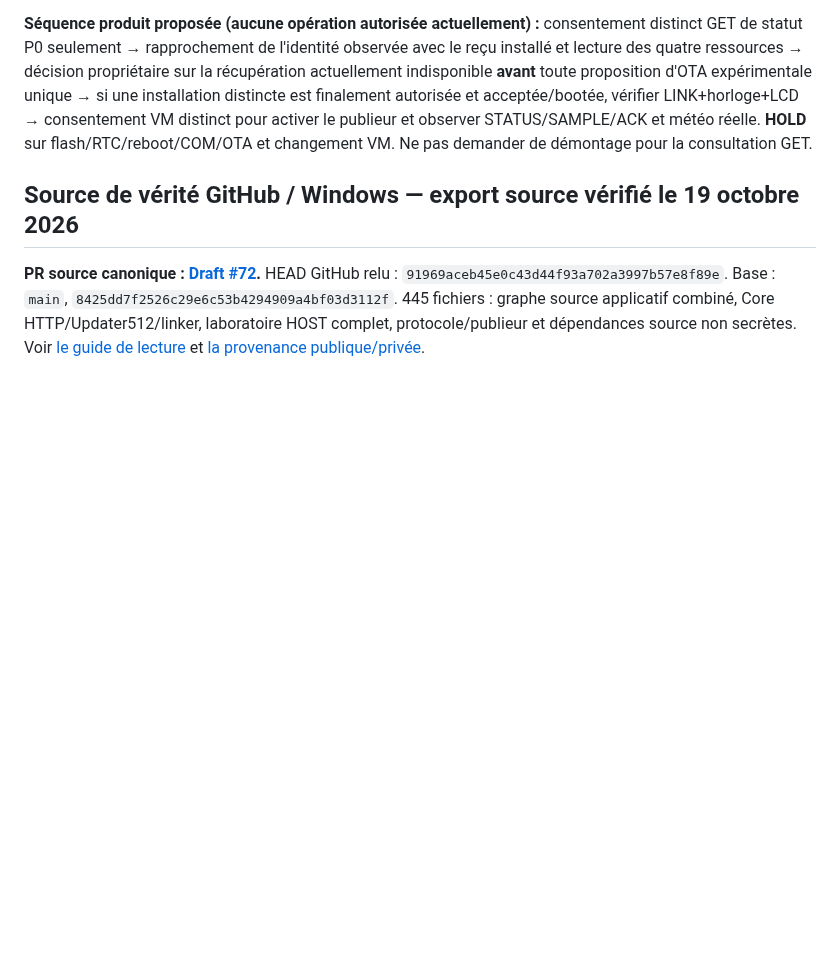
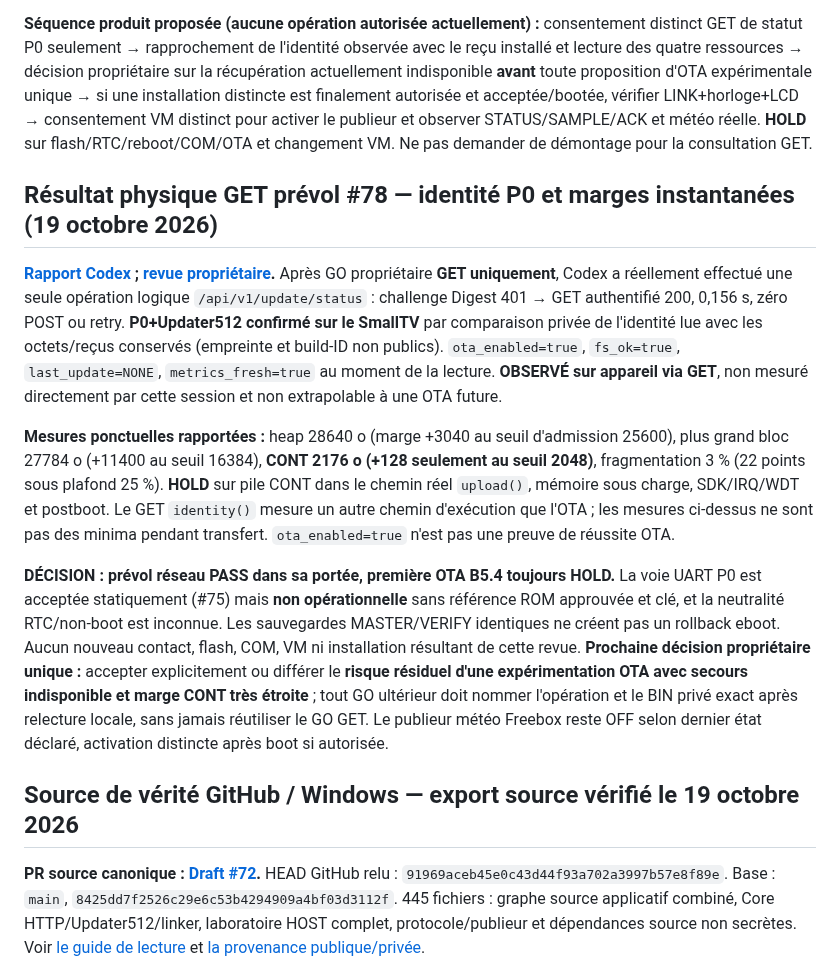
Before and after one commit to shinobione/SHINO-TV, a Markdown page: docs/PROJECT_STATE.md, the part around the change. GitHub-like rendering; blank space fills up the shorter version.

Commit message:
docs: close live P0 GET preflight with narrow CONT margin and keep B5.4 OTA HOLD

```diff
--- a/docs/PROJECT_STATE.md
+++ b/docs/PROJECT_STATE.md
@@ -17,6 +17,14 @@
 **Prévol [issue #78](https://github.com/shinobione/SHINO-TV/issues/78) EXÉCUTÉ HORS LIGNE — [rapport Codex](https://github.com/shinobione/SHINO-TV/issues/78#issuecomment-6267671887)** : candidat privé exact #74, 4m2m/staging APP_ONLY, MASTER/VERIFY vérifiés localement, **PREFLIGHT_READONLY_PASS** dans cette seule portée. **HOLD avant LAN** respecté : aucune requête GET émise, donc identité installée réelle, `ota_enabled`, `fs_ok`, `last_update`, ressources heap/bloc/CONT/fragmentation et marges **NOT_CHECKED**. Le secours UART P0 autorisé statiquement #75 reste opérationnellement indisponible (référence d'unité ROM approuvée et clé absentes ; neutralité RTC non prouvée). `ota_enabled` seul ne garantit pas l'admissibilité. Seuils inchangés : admission heap ≥ 25 600, bloc ≥ 16 384, CONT ≥ 2 048, fragmentation ≤ 25 %. La lecture ponctuelle ne prédira pas les minima pendant le transfert. **[Revue propriétaire de #78](https://github.com/shinobione/SHINO-TV/issues/78#issuecomment-6267732317) :** décision de séparer les risques : un GET Digest de statut strictement en lecture seule peut être autorisé SANS secours UART opérationnel, mais **aucun GO GET n'a encore été donné** ; attendre le consentement propriétaire spécifique avant tout contact réseau. **OTA B5.4 toujours HOLD** en l'absence de récupération garantie et de mesures physiques ; publication météo VM OFF selon dernier état déclaré.
 
 **Séquence produit proposée (aucune opération autorisée actuellement) :** consentement distinct GET de statut P0 seulement → rapprochement de l'identité observée avec le reçu installé et lecture des quatre ressources → décision propriétaire sur la récupération actuellement indisponible **avant** toute proposition d'OTA expérimentale unique → si une installation distincte est finalement autorisée et acceptée/bootée, vérifier LINK+horloge+LCD → consentement VM distinct pour activer le publieur et observer STATUS/SAMPLE/ACK et météo réelle. **HOLD** sur flash/RTC/reboot/COM/OTA et changement VM. Ne pas demander de démontage pour la consultation GET.
+
+## Résultat physique GET prévol #78 — identité P0 et marges instantanées (19 octobre 2026)
+
+**[Rapport Codex](https://github.com/shinobione/SHINO-TV/issues/78#issuecomment-6268062693) ; [revue propriétaire](https://github.com/shinobione/SHINO-TV/issues/78#issuecomment-6268137681).** Après GO propriétaire **GET uniquement**, Codex a réellement effectué une seule opération logique `/api/v1/update/status` : challenge Digest 401 → GET authentifié 200, 0,156 s, zéro POST ou retry. **P0+Updater512 confirmé sur le SmallTV** par comparaison privée de l'identité lue avec les octets/reçus conservés (empreinte et build-ID non publics). `ota_enabled=true`, `fs_ok=true`, `last_update=NONE`, `metrics_fresh=true` au moment de la lecture. **OBSERVÉ sur appareil via GET**, non mesuré directement par cette session et non extrapolable à une OTA future.
+
+**Mesures ponctuelles rapportées :** heap 28640 o (marge +3040 au seuil d'admission 25600), plus grand bloc 27784 o (+11400 au seuil 16384), **CONT 2176 o (+128 seulement au seuil 2048)**, fragmentation 3 % (22 points sous plafond 25 %). **HOLD** sur pile CONT dans le chemin réel `upload()`, mémoire sous charge, SDK/IRQ/WDT et postboot. Le GET `identity()` mesure un autre chemin d'exécution que l'OTA ; les mesures ci-dessus ne sont pas des minima pendant transfert. `ota_enabled=true` n'est pas une preuve de réussite OTA.
+
+**DÉCISION : prévol réseau PASS dans sa portée, première OTA B5.4 toujours HOLD.** La voie UART P0 est acceptée statiquement (#75) mais **non opérationnelle** sans référence ROM approuvée et clé, et la neutralité RTC/non-boot est inconnue. Les sauvegardes MASTER/VERIFY identiques ne créent pas un rollback eboot. Aucun nouveau contact, flash, COM, VM ni installation résultant de cette revue. **Prochaine décision propriétaire unique :** accepter explicitement ou différer le **risque résiduel d'une expérimentation OTA avec secours indisponible et marge CONT très étroite** ; tout GO ultérieur doit nommer l'opération et le BIN privé exact après relecture locale, sans jamais réutiliser le GO GET. Le publieur météo Freebox reste OFF selon dernier état déclaré, activation distincte après boot si autorisée.
 
 ## Source de vérité GitHub / Windows — export source vérifié le 19 octobre 2026
 
```
